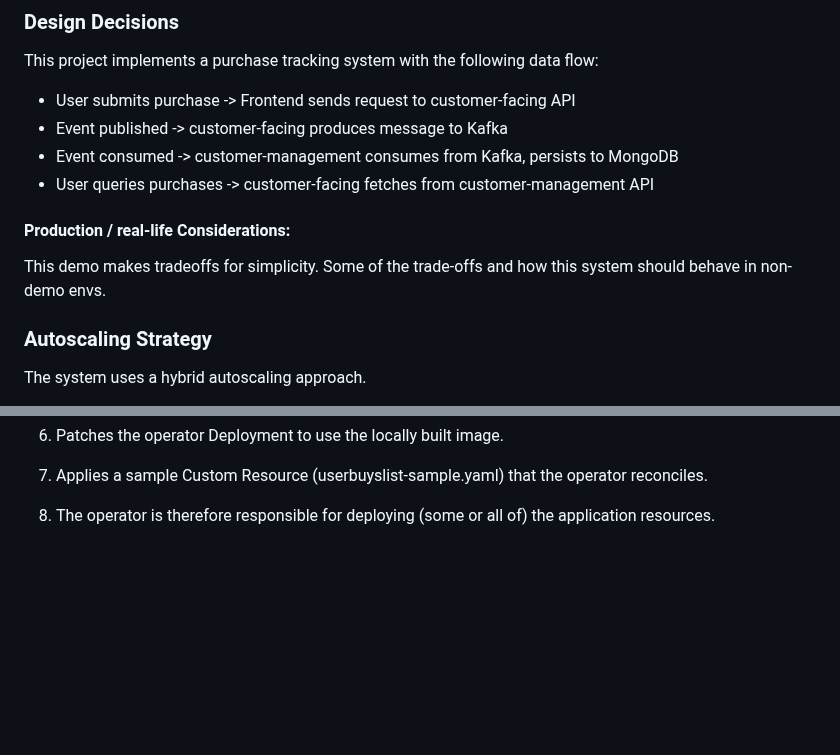
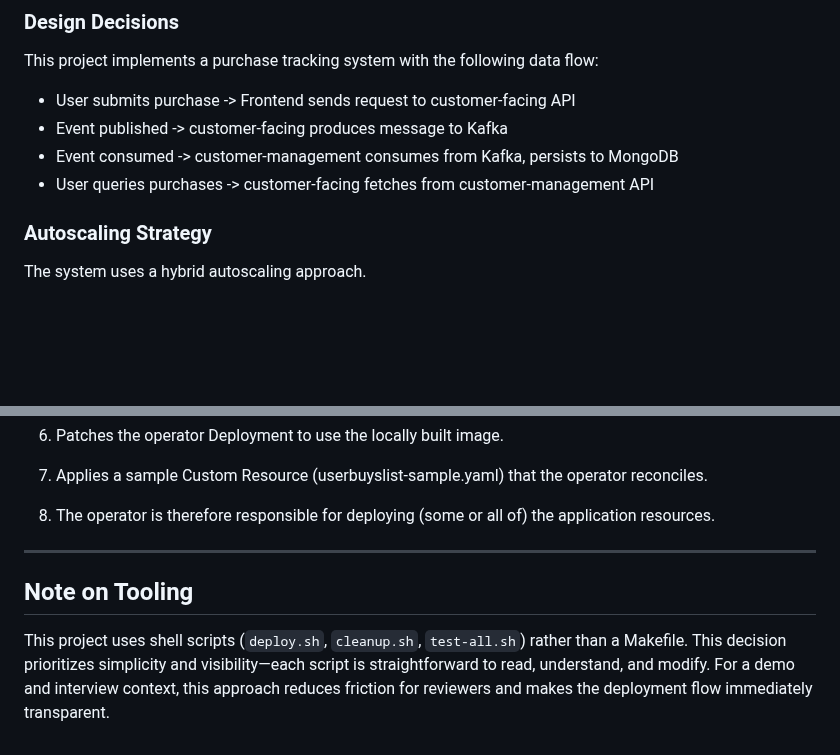
Before and after one commit to aliceco01/user-buy-list, a Markdown page: README.md, 2 parts joined by grey strips. GitHub-like rendering; blank space fills up the shorter version.

Commit message:
Add note about preferring shell scripts over Makefile

```diff
--- a/README.md
+++ b/README.md
@@ -82,14 +82,6 @@ This project implements a purchase tracking system with the following data flow:
 - Event published -> customer-facing produces message to Kafka
 - Event consumed -> customer-management consumes from Kafka, persists to MongoDB
 - User queries purchases -> customer-facing fetches from customer-management API
-
-
-
-#### Production / real-life Considerations:
-
-
-This demo makes tradeoffs for simplicity.
-Some of the trade-offs and how this system should behave in non-demo envs.
 
 
 
@@ -184,3 +176,9 @@ To run the project locally, use the operator-based deployment by simply executin
 7. Applies a sample Custom Resource (userbuyslist-sample.yaml) that the operator reconciles.
 
 8. The operator is therefore responsible for deploying (some or all of) the application resources.
+
+---
+
+## Note on Tooling
+
+This project uses shell scripts (`deploy.sh`, `cleanup.sh`, `test-all.sh`) rather than a Makefile. This decision prioritizes simplicity and visibility—each script is straightforward to read, understand, and modify. For a demo and interview context, this approach reduces friction for reviewers and makes the deployment flow immediately transparent.
```
